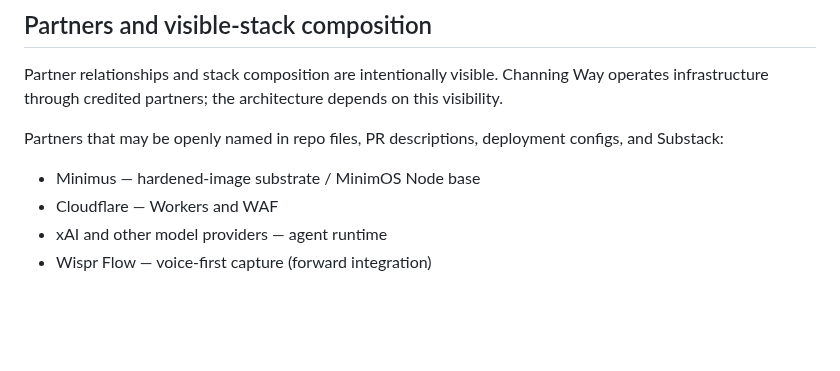
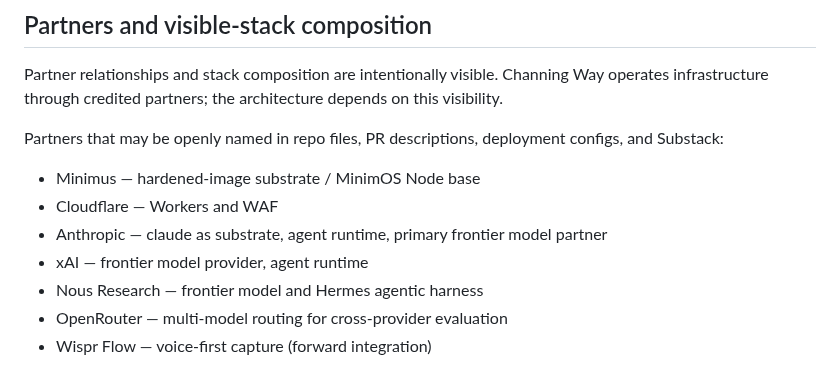
Before and after one commit to Channing-Way/channingway.ai, a Markdown page: .github/copilot-instructions.md, the part around the change. GitHub-like rendering; blank space fills up the shorter version.

Commit message:
docs(copilot-instructions): expand named partners (Anthropic, xAI, Nous Research, OpenRouter, Wispr Flow)
Adds Anthropic (claude as substrate), Nous Research (Hermes harness), and OpenRouter (multi-model routing) to the named-partners list. Cleans up xAI line (was 'xAI and other model providers' — now explicit since other providers are also named). Wispr Flow stays as forward-integration.

```diff
--- a/.github/copilot-instructions.md
+++ b/.github/copilot-instructions.md
@@ -35,7 +35,10 @@ Partner relationships and stack composition are intentionally visible. Channing
 Partners that may be openly named in repo files, PR descriptions, deployment configs, and Substack:
 - Minimus — hardened-image substrate / MinimOS Node base
 - Cloudflare — Workers and WAF
-- xAI and other model providers — agent runtime
+- Anthropic — claude as substrate, agent runtime, primary frontier model partner
+- xAI — frontier model provider, agent runtime
+- Nous Research — frontier model and Hermes agentic harness
+- OpenRouter — multi-model routing for cross-provider evaluation
 - Wispr Flow — voice-first capture (forward integration)
 
 Do not recommend stripping partner references from public surfaces. Do not flag partner-name disclosure as a privacy or security issue. Partner credentials (for example, the Minimus tenant ID, which doubles as a registry password) are secrets and must not appear in source. But the partner relationship itself is publicly credited.
```
